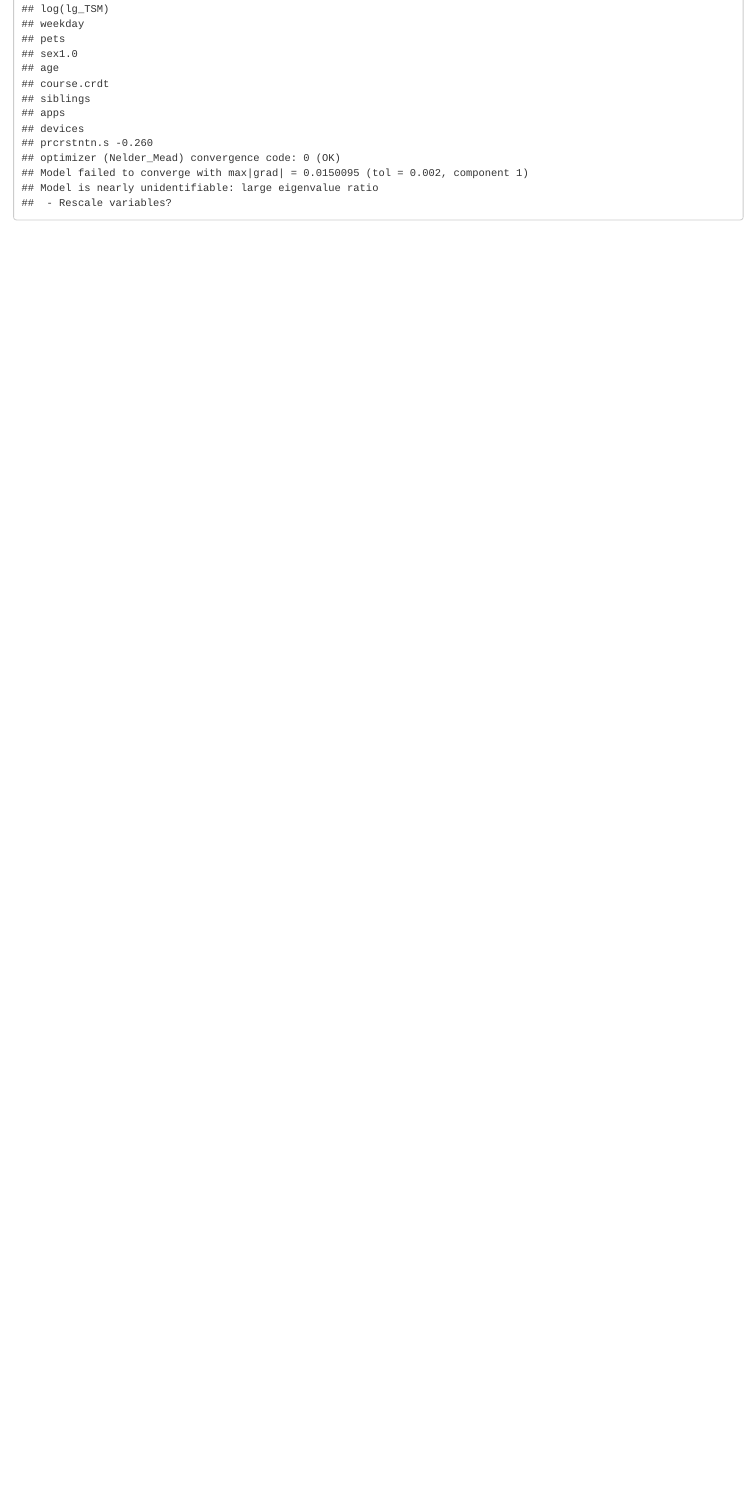
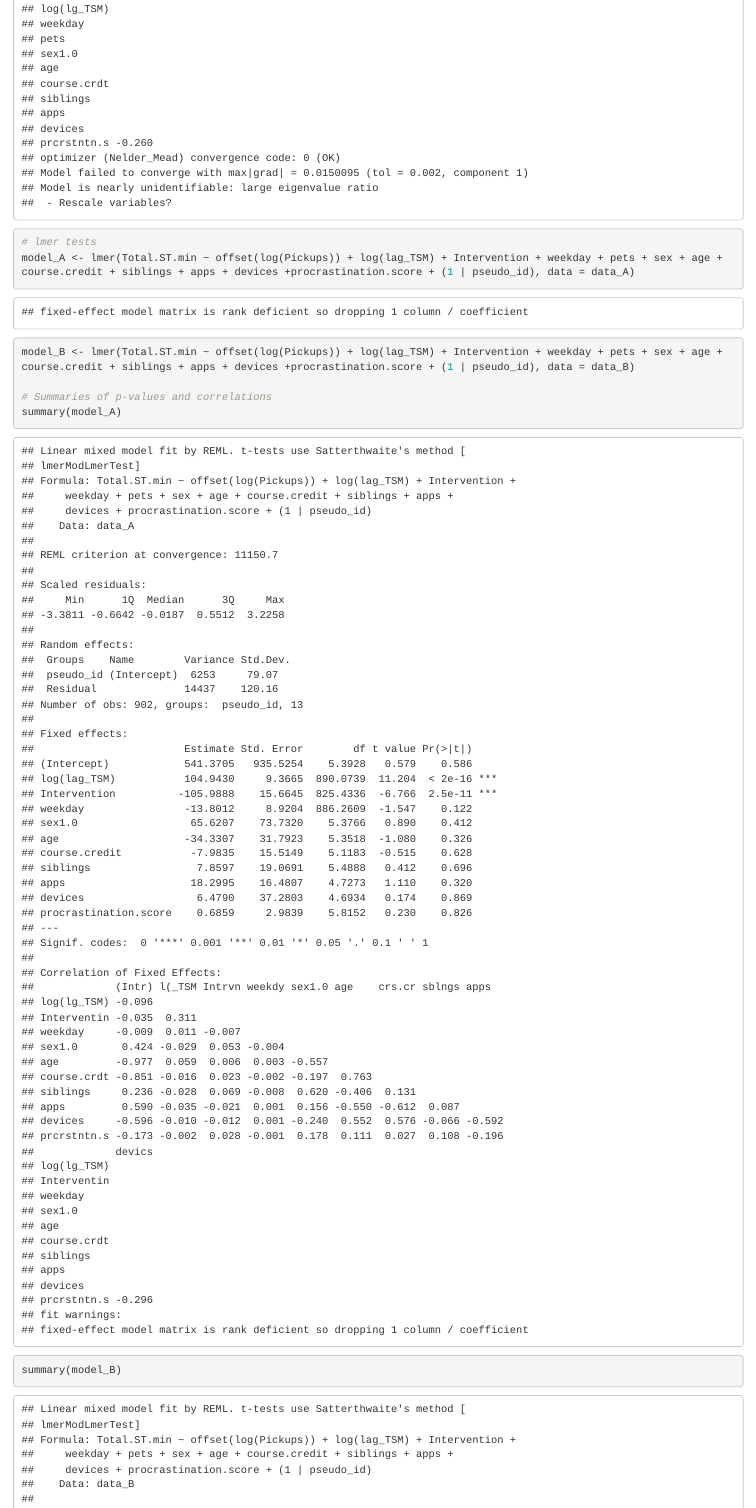
Before and after one commit to CAROLINeeeeDeng/VENTURE_project2, an R Markdown document (Project2_ModelBuilding.Rmd): the page in a window 1100 px wide, from 15210 px down. Rendered offline with R 4.5, knitr and Pandoc, with nearby package versions; some code elsewhere in the file could not run offline.

Commit message:
Update Project2_ModelBuilding.Rmd
lmer test code

````diff
--- a/Project2_ModelBuilding.Rmd
+++ b/Project2_ModelBuilding.Rmd
@@ -227,4 +227,13 @@ summary(model_compliance)
 model_compliance_mixed <- glmer(compliance ~ log(lag_TSM) + weekday + pets + sex + age + course.credit + siblings + apps + devices +procrastination.score + (1 | pseudo_id),family = binomial(link = "logit"), data = data_combine)
 
 summary(model_compliance_mixed)
+
+# lmer tests
+model_A <- lmer(Total.ST.min ~ offset(log(Pickups)) + log(lag_TSM) + Intervention + weekday + pets + sex + age + course.credit + siblings + apps + devices +procrastination.score + (1 | pseudo_id), data = data_A)
+
+model_B <- lmer(Total.ST.min ~ offset(log(Pickups)) + log(lag_TSM) + Intervention + weekday + pets + sex + age + course.credit + siblings + apps + devices +procrastination.score + (1 | pseudo_id), data = data_B)
+
+# Summaries of p-values and correlations
+summary(model_A)
+summary(model_B)
 ```
````
